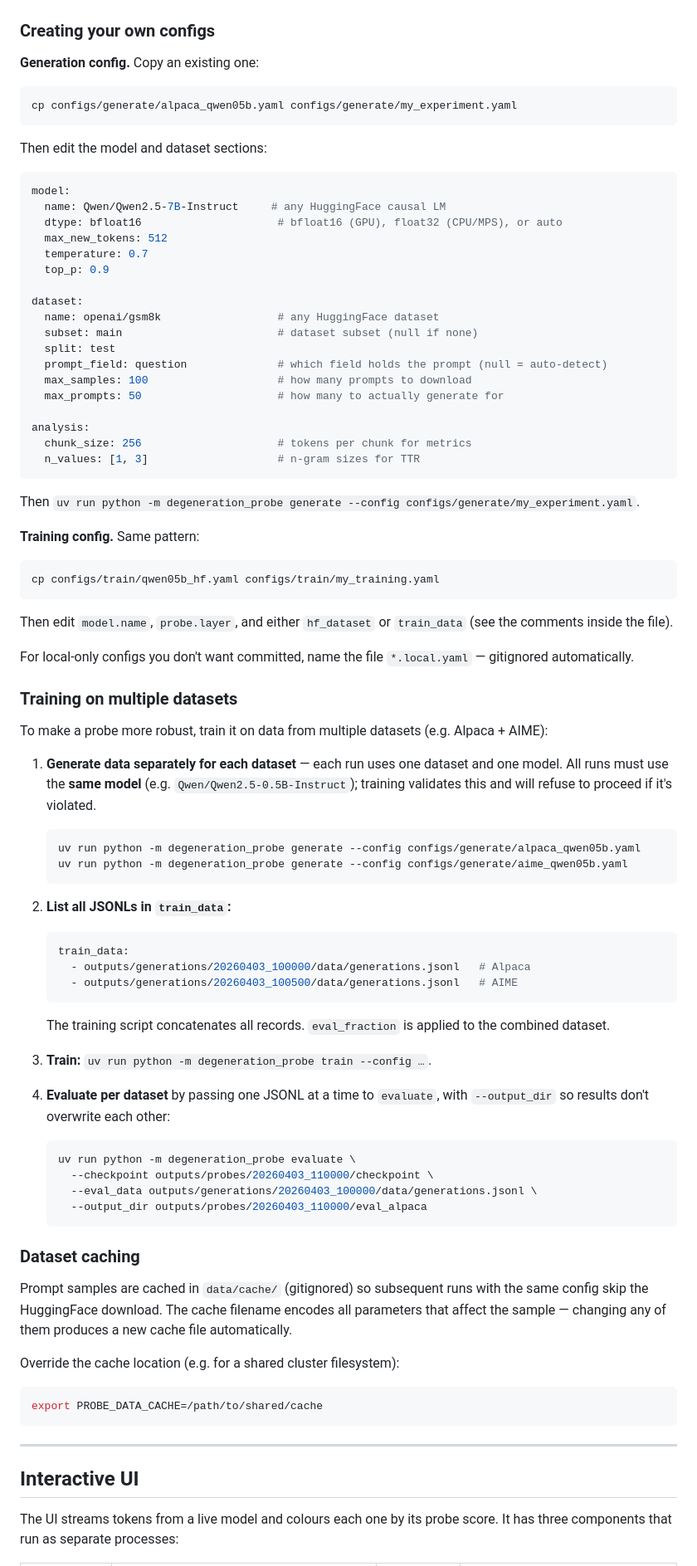
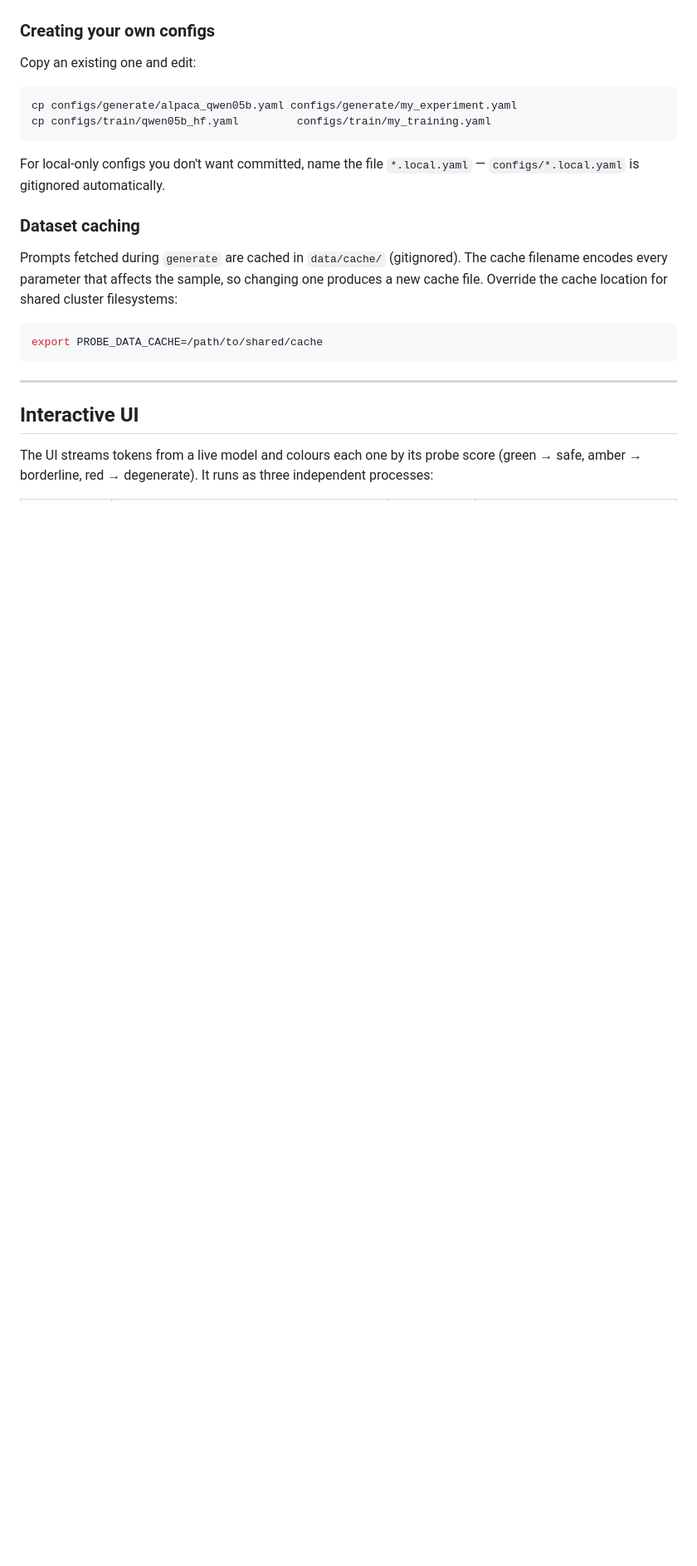
Before and after one commit to swiss-ai/degeneration-probe, a Markdown page: README.md, the part around one of its changes. Shown at 83% size. Drawn GitHub-style; blank space fills up the shorter version.

````diff
--- a/README.md
+++ b/README.md
@@ -129,84 +147,18 @@ Additional options:
 
 ### Creating your own configs
 
-**Generation config.** Copy an existing one:
+Copy an existing one and edit:
 
 ```bash
 cp configs/generate/alpaca_qwen05b.yaml configs/generate/my_experiment.yaml
+cp configs/train/qwen05b_hf.yaml         configs/train/my_training.yaml
 ```
 
-Then edit the model and dataset sections:
-
-```yaml
-model:
-  name: Qwen/Qwen2.5-7B-Instruct     # any HuggingFace causal LM
-  dtype: bfloat16                     # bfloat16 (GPU), float32 (CPU/MPS), or auto
-  max_new_tokens: 512
-  temperature: 0.7
-  top_p: 0.9
-
-dataset:
-  name: openai/gsm8k                  # any HuggingFace dataset
-  subset: main                        # dataset subset (null if none)
-  split: test
-  prompt_field: question              # which field holds the prompt (null = auto-detect)
-  max_samples: 100                    # how many prompts to download
-  max_prompts: 50                     # how many to actually generate for
-
-analysis:
-  chunk_size: 256                     # tokens per chunk for metrics
-  n_values: [1, 3]                    # n-gram sizes for TTR
-```
-
-Then `uv run python -m degeneration_probe generate --config configs/generate/my_experiment.yaml`.
-
-**Training config.** Same pattern:
-
-```bash
-cp configs/train/qwen05b_hf.yaml configs/train/my_training.yaml
-```
-
-Then edit `model.name`, `probe.layer`, and either `hf_dataset` or `train_data` (see the comments inside the file).
-
-For local-only configs you don't want committed, name the file `*.local.yaml` — gitignored automatically.
-
-### Training on multiple datasets
-
-To make a probe more robust, train it on data from multiple datasets (e.g. Alpaca + AIME):
-
-1. **Generate data separately for each dataset** — each run uses one dataset and one model. All runs must use the **same model** (e.g. `Qwen/Qwen2.5-0.5B-Instruct`); training validates this and will refuse to proceed if it's violated.
-
-    ```bash
-    uv run python -m degeneration_probe generate --config configs/generate/alpaca_qwen05b.yaml
-    uv run python -m degeneration_probe generate --config configs/generate/aime_qwen05b.yaml
-    ```
-
-2. **List all JSONLs in `train_data`:**
-
-    ```yaml
-    train_data:
-      - outputs/generations/20260403_100000/data/generations.jsonl   # Alpaca
-      - outputs/generations/20260403_100500/data/generations.jsonl   # AIME
-    ```
-
-    The training script concatenates all records. `eval_fraction` is applied to the combined dataset.
-
-3. **Train:** `uv run python -m degeneration_probe train --config …`.
-
-4. **Evaluate per dataset** by passing one JSONL at a time to `evaluate`, with `--output_dir` so results don't overwrite each other:
-
-    ```bash
-    uv run python -m degeneration_probe evaluate \
-      --checkpoint outputs/probes/20260403_110000/checkpoint \
-      --eval_data outputs/generations/20260403_100000/data/generations.jsonl \
-      --output_dir outputs/probes/20260403_110000/eval_alpaca
-    ```
+For local-only configs you don't want committed, name the file `*.local.yaml` — `configs/*.local.yaml` is gitignored automatically.
 
 ### Dataset caching
 
-Prompt samples are cached in `data/cache/` (gitignored) so subsequent runs with the same config skip the HuggingFace download. The cache filename encodes all parameters that affect the sample — changing any of them produces a new cache file automatically.
-
-Override the cache location (e.g. for a shared cluster filesystem):
+Prompts fetched during `generate` are cached in `data/cache/` (gitignored). The cache filename encodes every parameter that affects the sample, so changing one produces a new cache file. Override the cache location for shared cluster filesystems:
 
 ```bash
 export PROBE_DATA_CACHE=/path/to/shared/cache
@@ -216,5 +168,5 @@ export PROBE_DATA_CACHE=/path/to/shared/cache
 
 ## Interactive UI
 
-The UI streams tokens from a live model and colours each one by its probe score. It has three components that run as separate processes:
+The UI streams tokens from a live model and colours each one by its probe score (green → safe, amber → borderline, red → degenerate). It runs as three independent processes:
 
````
Also changed, not shown: other parts of README.md (+144 -123 lines).
